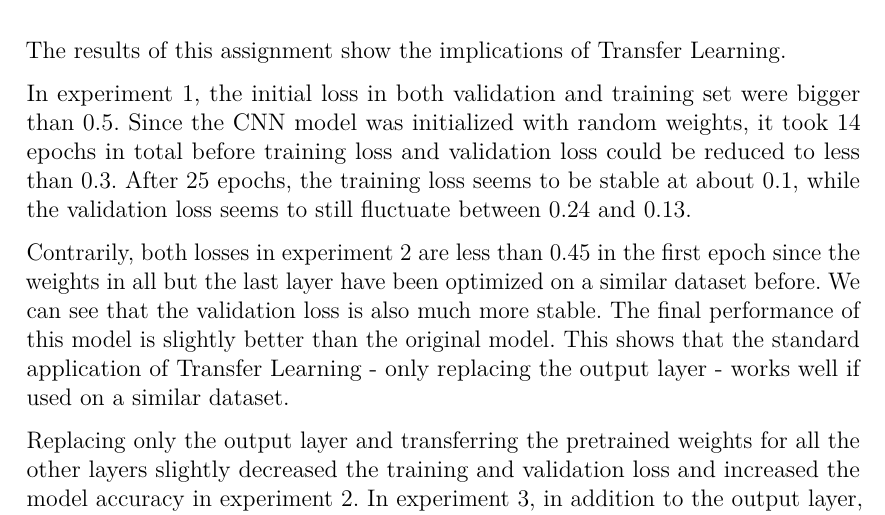
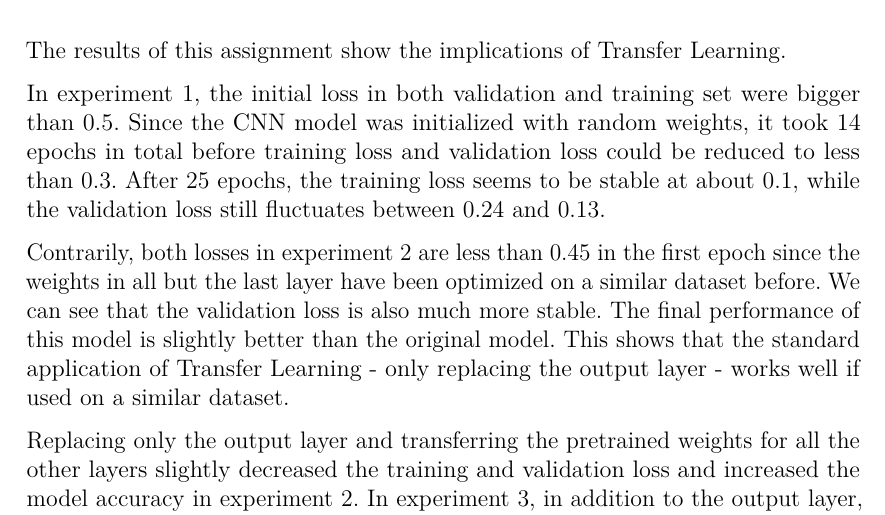
Before and after one commit to iM0ritz/DeepLearning, a LaTeX problem sheet (report/assignment1.tex): part of page 4 of 4, cut so that both start at the same text. The pictures show the PDF file report/assignment1.pdf that the author committed with the source.

Commit message:
add punctuation

```diff
--- a/report/assignment1.tex
+++ b/report/assignment1.tex
@@ -171,19 +171,19 @@ The model for experiment 3 explores the application of Transfer Learning by repl
 
 Figure \ref{fig:results} shows the output of experiment 3 in the bottom left corner. We can see that the performance significantly worsened. The training loss could only be reduced to 0.1884. The final validation loss is 0.2129. It can also be seen that the decrease of the validation loss is much less stable over the epochs.
 
-The final training and validation accuracies are 0.9185 and 0.9116
+The final training and validation accuracies are 0.9185 and 0.9116.
 
 \subsection{Experiment 4}
 The model for experiment 4 explores the application of Transfer Learning by replacing the last two convolutional layers and the output layer of the preatrained CNN classifier.
 
 Figure \ref{fig:results} shows the output of experiment 4 in the bottom right corner. In terms of training loss, the model performs very similarly to the model of experiment 2, with a final loss of 0.0979. The validation loss however increased overall and could only be reduced to 0.1436 in epoch 50.
 
-The final training and validation accuracies are 0.9604 and 0.9502
+The final training and validation accuracies are 0.9604 and 0.9502.
 
 \section{Discussion}
 The results of this assignment show the implications of Transfer Learning.
 
-In experiment 1, the initial loss in both validation and training set were bigger than 0.5. Since the CNN model was initialized with random weights, it took 14 epochs in total before training loss and validation loss could be reduced to less than 0.3. After 25 epochs, the training loss seems to be stable at about 0.1, while the validation loss seems to still fluctuate between 0.24 and 0.13.
+In experiment 1, the initial loss in both validation and training set were bigger than 0.5. Since the CNN model was initialized with random weights, it took 14 epochs in total before training loss and validation loss could be reduced to less than 0.3. After 25 epochs, the training loss seems to be stable at about 0.1, while the validation loss still fluctuates between 0.24 and 0.13.
 
 Contrarily, both losses in experiment 2 are less than 0.45 in the first epoch
 since the weights in all but the last layer have been optimized on a similar dataset before. We can see that the validation loss is also much more stable. The final performance of this model is slightly better than the original model. This shows that the standard application of Transfer Learning - only replacing the output layer - works well if used on a similar dataset.
```
Also changed, not shown: report/assignment1.pdf.
